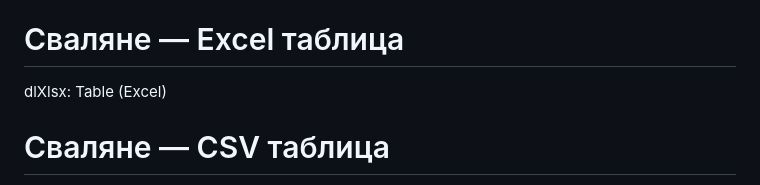
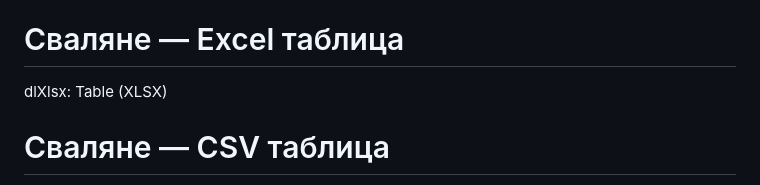
Before and after one commit to dataimoti/data.imoti, a Markdown page: texts/en.md, the part around the change. GitHub-like rendering.

```diff
--- a/texts/en.md
+++ b/texts/en.md
@@ -83,7 +83,7 @@ download: Download
 dlPng: Image (PNG)
 
 # Сваляне — Excel таблица
-dlXlsx: Table (Excel)
+dlXlsx: Table (XLSX)
 
 # Сваляне — CSV таблица
 dlCsv: Table (CSV)
```
